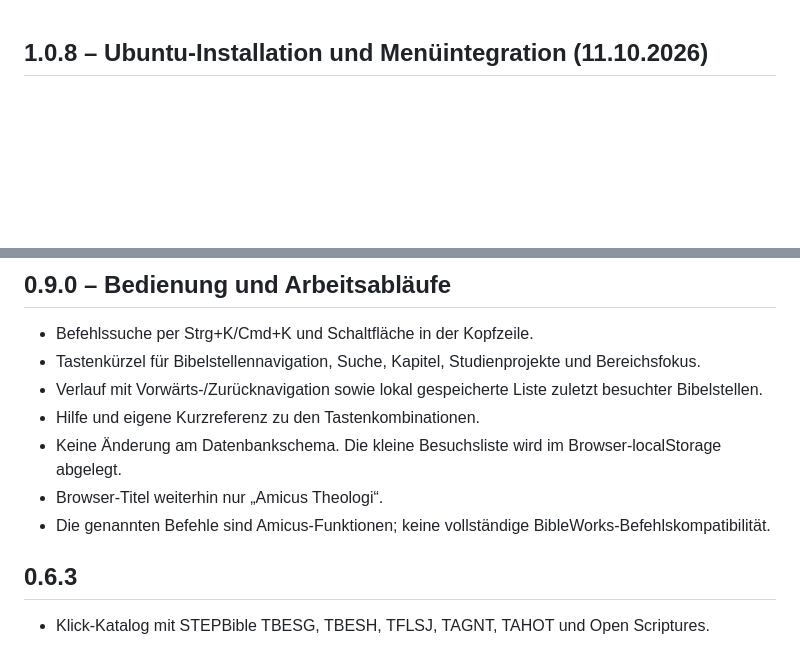
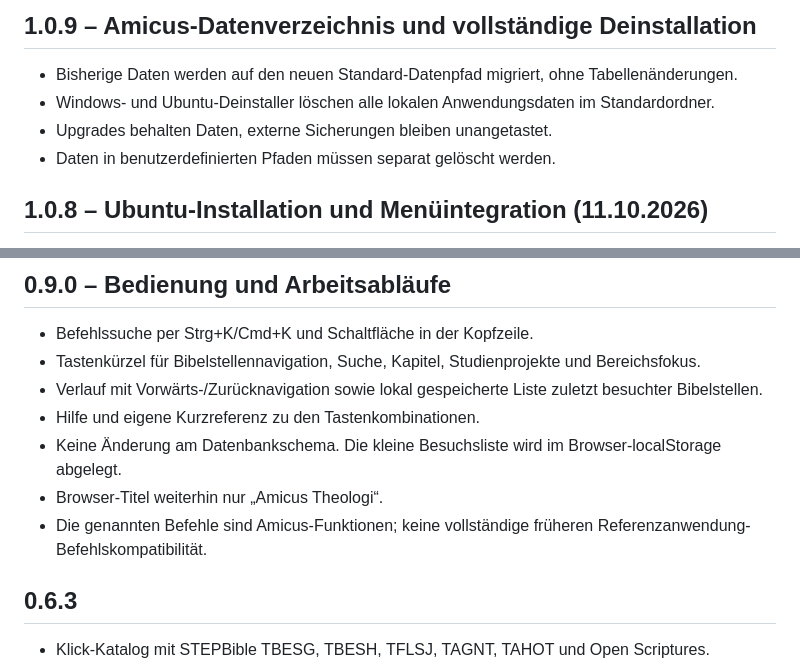
Before and after one commit to TheTrueDon/Amicus-Theologi, a Markdown page: docs/CHANGELOG.md, 2 parts joined by grey strips. Drawn GitHub-style; blank space fills up the shorter version.

Commit message:
Update 1.0.9 storage and uninstall documentation

```diff
--- a/docs/CHANGELOG.md
+++ b/docs/CHANGELOG.md
@@ -1,3 +1,10 @@
+## 1.0.9 – Amicus-Datenverzeichnis und vollständige Deinstallation
+
+- Bisherige Daten werden auf den neuen Standard-Datenpfad migriert, ohne Tabellenänderungen.
+- Windows- und Ubuntu-Deinstaller löschen alle lokalen Anwendungsdaten im Standardordner.
+- Upgrades behalten Daten, externe Sicherungen bleiben unangetastet.
+- Daten in benutzerdefinierten Pfaden müssen separat gelöscht werden.
+
 ## 1.0.8 – Ubuntu-Installation und Menüintegration (11.10.2026)
 - Neuer GitHub-Actions-Workflow `Ubuntu installation package` erstellt ein normales `.deb` für Ubuntu 24.04 x86_64.
 - PyInstaller bündelt Python und Bibliotheken; keine manuelle Python-Installation bei der fertigen Ubuntu-Ausgabe.
@@ -68,7 +75,7 @@
 - Hilfe und eigene Kurzreferenz zu den Tastenkombinationen.
 - Keine Änderung am Datenbankschema. Die kleine Besuchsliste wird im Browser-localStorage abgelegt.
 - Browser-Titel weiterhin nur „Amicus Theologi“.
-- Die genannten Befehle sind Amicus-Funktionen; keine vollständige BibleWorks-Befehlskompatibilität.
+- Die genannten Befehle sind Amicus-Funktionen; keine vollständige früheren Referenzanwendung-Befehlskompatibilität.
 
 ## 0.6.3
 - Klick-Katalog mit STEPBible TBESG, TBESH, TFLSJ, TAGNT, TAHOT und Open Scriptures.
```
